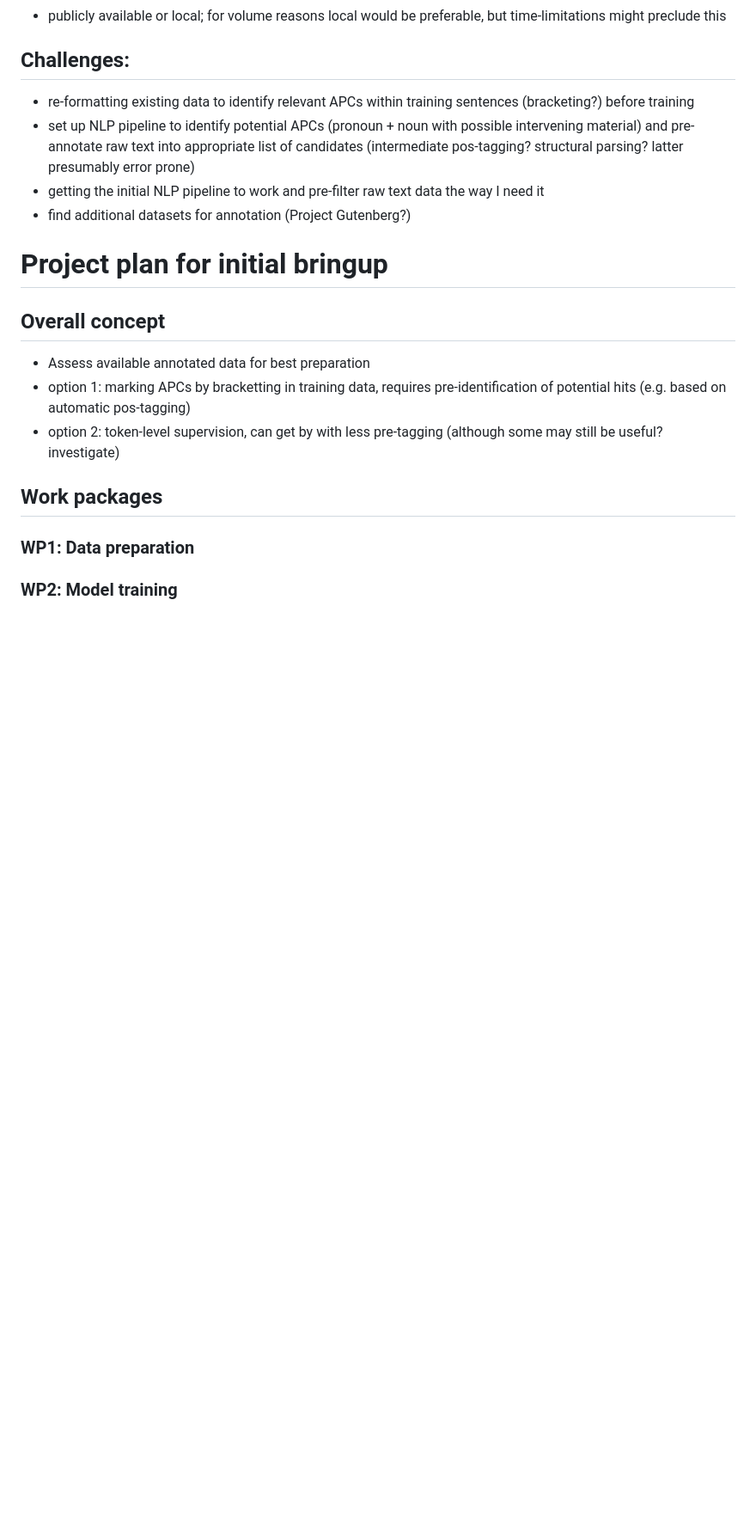
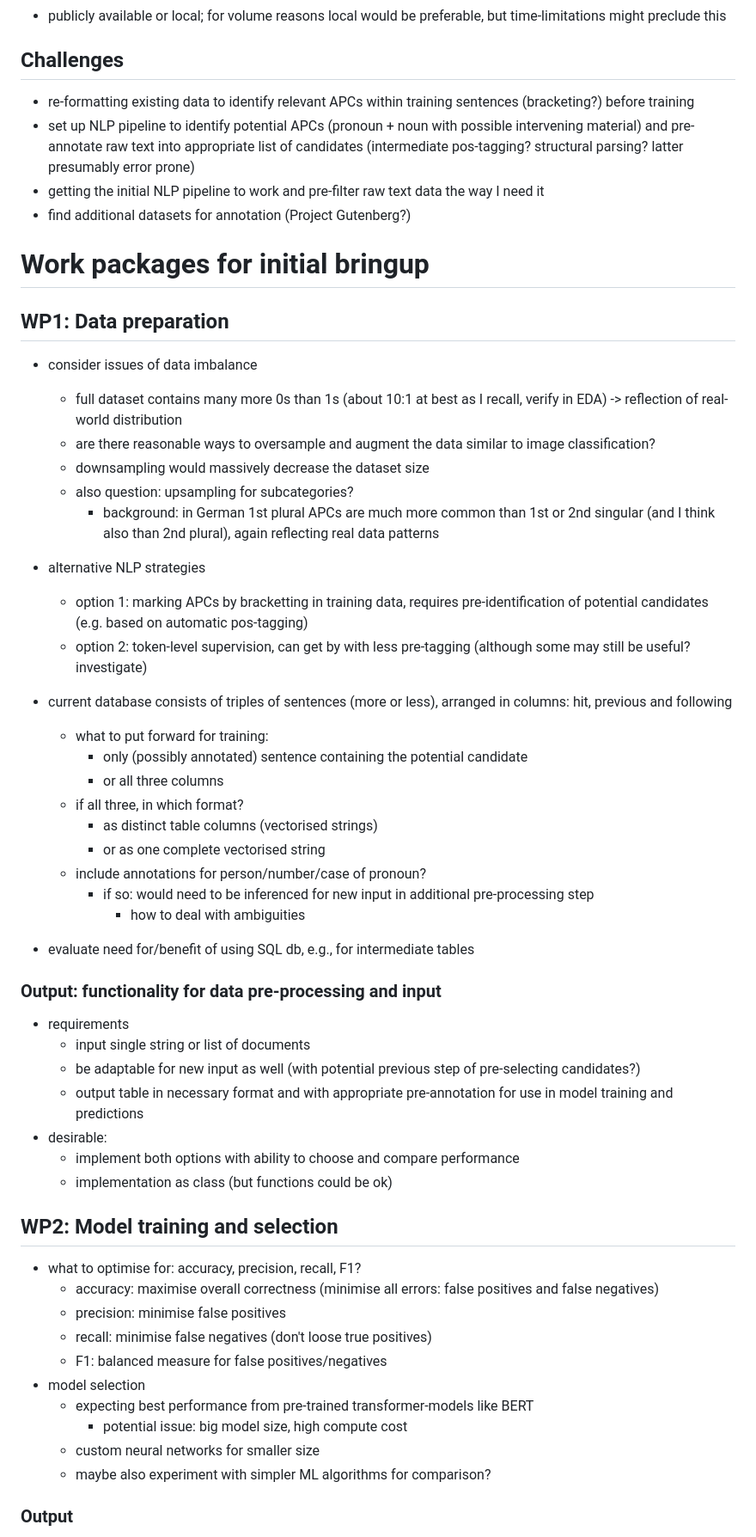
Before and after one commit to gfkpth/bert-apc-trainer, a Markdown page: README.md, the part around the change printed below. Shown: that part at 86% size. Drawn GitHub-style; blank space fills up the shorter version.

```diff
--- a/README.md
+++ b/README.md
@@ -46,7 +46,7 @@ Automatic extraction of adnominal pronoun constructions (and other types of adno
 - publicly available or local; for volume reasons local would be preferable, but time-limitations might preclude this
 
 
-## Challenges:
+## Challenges
 
 - re-formatting existing data to identify relevant APCs within training sentences (bracketing?) before training
 - set up NLP pipeline to identify potential APCs (pronoun + noun with possible intervening material) and pre-annotate raw text into appropriate list of candidates (intermediate pos-tagging? structural parsing? latter presumably error prone)
@@ -54,17 +54,56 @@ Automatic extraction of adnominal pronoun constructions (and other types of adno
 - find additional datasets for annotation (Project Gutenberg?)
 
 
-# Project plan for initial bringup
 
-## Overall concept
+# Work packages for initial bringup
 
-- Assess available annotated data for best preparation
-- option 1: marking APCs by bracketting in training data, requires pre-identification of potential hits (e.g. based on automatic pos-tagging)
-- option 2: token-level supervision, can get by with less pre-tagging (although some may still be useful? investigate)
+## WP1: Data preparation
 
-## Work packages
+- consider issues of data imbalance
+  - full dataset contains many more 0s than 1s (about 10:1 at best as I recall, verify in EDA) -> reflection of real-world distribution
+  - are there reasonable ways to oversample and augment the data similar to image classification?
+  - downsampling would massively decrease the dataset size
+  - also question: upsampling for subcategories?
+    - background: in German 1st plural APCs are much more common than 1st or 2nd singular (and I think also than 2nd plural), again reflecting real data patterns
 
-### WP1: Data preparation
+- alternative NLP strategies
+  - option 1: marking APCs by bracketting in training data, requires pre-identification of potential candidates (e.g. based on automatic pos-tagging)
+  - option 2: token-level supervision, can get by with less pre-tagging (although some may still be useful? investigate)
+- current database consists of triples of sentences (more or less), arranged in columns: hit, previous and following
+  - what to put forward for training:
+    - only (possibly annotated) sentence containing the potential candidate
+    - or all three columns
+  - if all three, in which format?
+    - as distinct table columns (vectorised strings)
+    - or as one complete vectorised string
+  - include annotations for person/number/case of pronoun?
+    - if so: would need to be inferenced for new input in additional pre-processing step
+      - how to deal with ambiguities
+- evaluate need for/benefit of using SQL db, e.g., for intermediate tables
+
+### Output: functionality for data pre-processing and input
+
+- requirements
+  - input single string or list of documents
+  - be adaptable for new input as well (with potential previous step of pre-selecting candidates?)
+  - output table in necessary format and with appropriate pre-annotation for use in model training and predictions
+- desirable:
+  - implement both options with ability to choose and compare performance
+  - implementation as class (but functions could be ok)
 
 
-### WP2: Model training
+## WP2: Model training and selection
+
+- what to optimise for: accuracy, precision, recall, F1?
+  - accuracy: maximise overall correctness (minimise all errors: false positives and false negatives)
+  - precision: minimise false positives
+  - recall: minimise false negatives (don't loose true positives)
+  - F1: balanced measure for false positives/negatives
+- model selection
+  - expecting best performance from pre-trained transformer-models like BERT
+    - potential issue: big model size, high compute cost
+  - custom neural networks for smaller size
+  - maybe also experiment with simpler ML algorithms for comparison?
+
+### Output
+
```
Also changed, not shown: other parts of README.md (+52 -2 lines).
